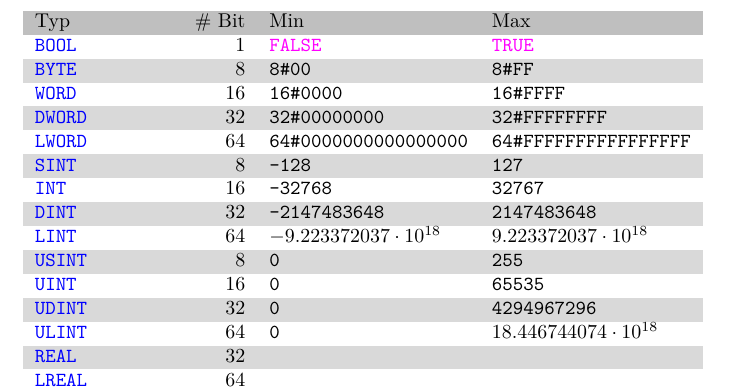
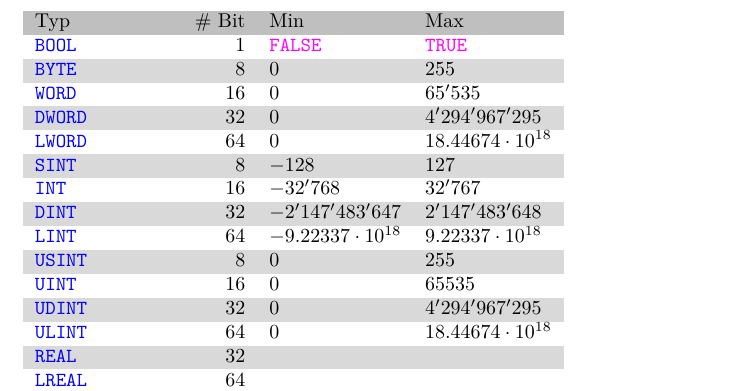
Before and after one commit to fosa/fosaats, a LaTeX book (tex/fosaats_main.tex, which reads tex/st_types.tex): part of page 10 of 15, cut so that both start at the same text. Compiled offline with pdfLaTeX.

Commit message:
Table for data types updated

```diff
--- a/tex/st_types.tex
+++ b/tex/st_types.tex
@@ -15,21 +15,69 @@
 \section{Datentypen}
 
 \subsection{ST Datentypen}
-\begin{zebratabular}{@{}lrll}
-    \rowcolor{gray} Typ       & \# Bit & Min                             & Max                             \\
-    \lstinline?BOOL?          &  1     & \lstinline?FALSE?               & \lstinline?TRUE?                \\
-    \lstinline?BYTE?          &  8     & \lstinline?8#00?                & \lstinline?8#FF?                \\
-    \lstinline?WORD?          & 16     & \lstinline?16#0000?             & \lstinline?16#FFFF?             \\
-    \lstinline?DWORD?         & 32     & \lstinline?32#00000000?         & \lstinline?32#FFFFFFFF?         \\
-    \lstinline?LWORD?         & 64     & \lstinline?64#0000000000000000? & \lstinline?64#FFFFFFFFFFFFFFFF? \\
-    \lstinline?SINT?          &  8     & \lstinline?-128?                & \lstinline?127?                 \\
-    \lstinline?INT?           & 16     & \lstinline?-32768?              & \lstinline?32767?               \\
-    \lstinline?DINT?          & 32     & \lstinline?-2147483648?         & \lstinline?2147483648?          \\
-    \lstinline?LINT?          & 64     & $-9.223372037 \cdot 10^{18}$    & $9.223372037 \cdot 10^{18}$     \\
-    \lstinline?USINT?         &  8     & \lstinline?0?                   & \lstinline?255?                 \\
-    \lstinline?UINT?          & 16     & \lstinline?0?                   & \lstinline?65535?               \\
-    \lstinline?UDINT?         & 32     & \lstinline?0?                   & \lstinline?4294967296?          \\
-    \lstinline?ULINT?         & 64     & \lstinline?0?                   & $18.446744074 \cdot 10^{18}$    \\
-    \lstinline?REAL?          & 32     & \lstinline??                    & \lstinline??                    \\
-    \lstinline?LREAL?         & 64     & \lstinline??                    & \lstinline??                    \\
-    \lstinline?TIME?          & 32     & \lstinline??                    & \lstinline??                    \\
+\begin{zebratabular}{@{}lrllr@{}l}
+    \rowcolor{gray} Typ &
+        \# Bit &
+        Min &
+        Max \\
+    \lstinline?BOOL? &
+        1 &
+        \lstinline?FALSE? &
+        \lstinline?TRUE? \\
+    \lstinline?BYTE? &
+        8 &
+        $0$ &
+        $255$ \\
+    \lstinline?WORD? &
+        16 &
+        $0$ &
+        $65'535$ \\
+    \lstinline?DWORD? &
+        32 &
+        $0$ &
+        $4'294'967'295$ \\
+    \lstinline?LWORD? &
+        64 &
+        $0$ &
+        $18.44674 \cdot 10^{18}$ \\
+    \lstinline?SINT? &
+        8 &
+        $-128$ &
+        $127$ \\
+    \lstinline?INT? &
+        16 &
+        $-32'768$ &
+        $32'767$ \\
+    \lstinline?DINT? &
+        32 &
+        $-2'147'483'647$ &
+        $2'147'483'648$ \\
+    \lstinline?LINT? &
+        64        &
+        $-9.22337 \cdot 10^{18}$  &
+        $9.22337 \cdot 10^{18}$   \\
+    \lstinline?USINT? &
+        8 &
+        $0$ &
+        $255$ \\
+    \lstinline?UINT? &
+        16 &
+        $0$ &
+        $65535$ \\
+    \lstinline?UDINT? &
+        32 &
+        $0$ &
+        $4'294'967'295$ \\
+    \lstinline?ULINT? &
+        64 &
+        $0$ &
+        $18.44674 \cdot 10^{18}$\\
+    \lstinline?REAL? &
+        32 &
+        &
+        \\
+    \lstinline?LREAL? &
+        64 &
+        &
+        \\
+    \lstinline?TIME? &
```
Also changed, not shown: tex/st_types.tex (33 more changed lines).
